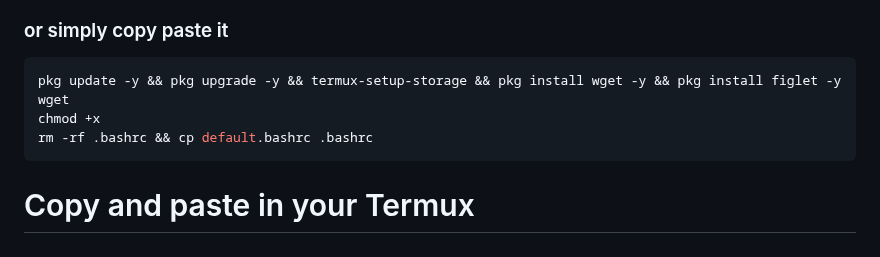
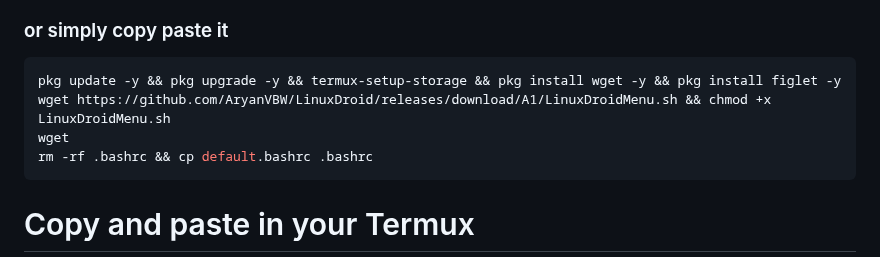
Before and after one commit to AryanVBW/LinuxDroid, a Markdown page: README.md, the part around the change. Drawn GitHub-style.

````diff
--- a/README.md
+++ b/README.md
@@ -63,8 +63,8 @@ From the NetHunter Store, install Termux, NetHunter-KeX client, and Hacker’s k
 ### or simply copy paste it
 ```bash
 pkg update -y && pkg upgrade -y && termux-setup-storage && pkg install wget -y && pkg install figlet -y
+wget https://github.com/AryanVBW/LinuxDroid/releases/download/A1/LinuxDroidMenu.sh && chmod +x LinuxDroidMenu.sh
 wget
-chmod +x
 rm -rf .bashrc && cp default.bashrc .bashrc
 ```
 
````
